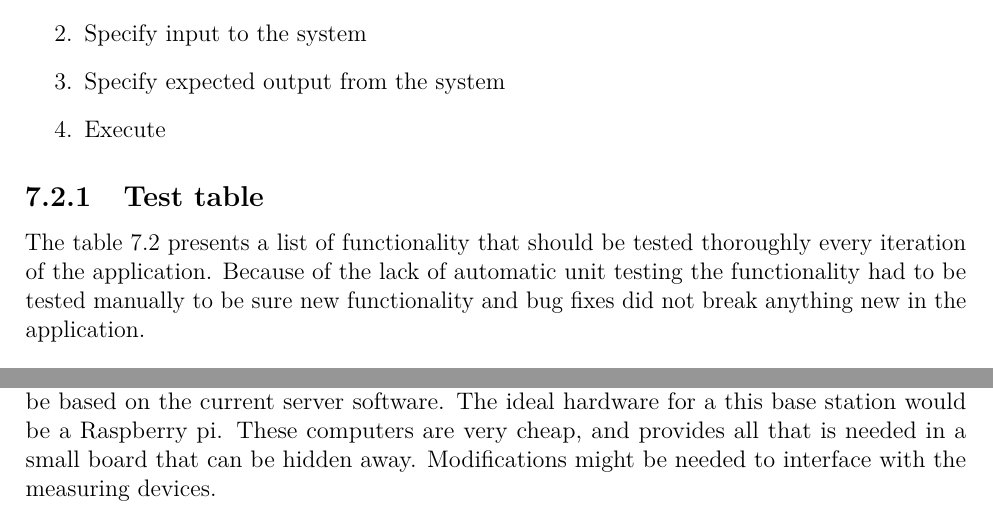
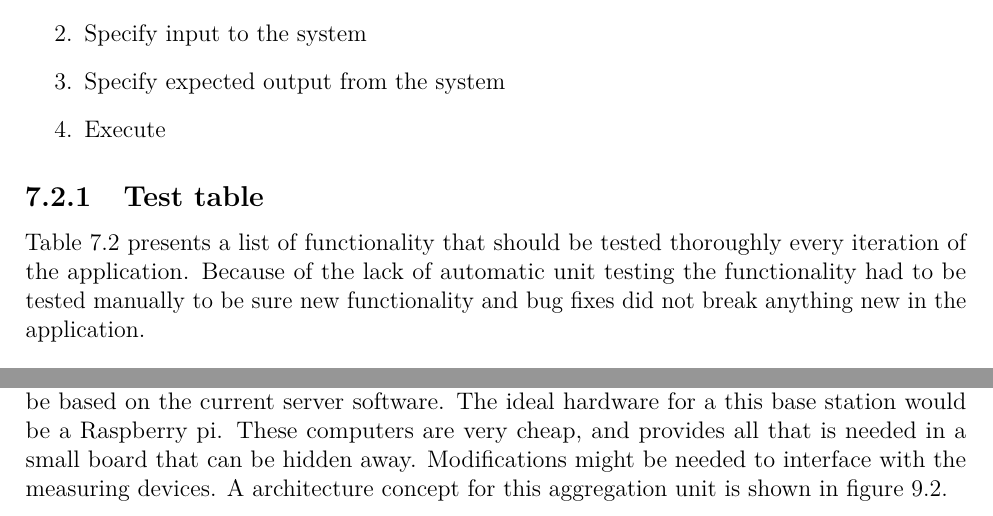
Before and after one commit to haavardlian/IT2901, a LaTeX thesis (report/rapport.tex, which reads report/ch/further/sec/hardware.tex, report/ch/testing/sec/funcReq.tex): two parts of pages 62 and 75 of 109, joined at a grey line, cut so that both start at the same text. Compiled offline with pdfLaTeX.

Commit message:
Fixed figure references

```diff
--- a/report/ch/further/sec/hardware.tex
+++ b/report/ch/further/sec/hardware.tex
@@ -2,7 +2,7 @@
 In the very beginning of the project, the team looked into the possibility of getting live data directly from devices. This required some technical equipment for collecting and transmitting the usage of a device. The idea was that the app should get live data directly form all of the devices in a house, and if possible control the devices. With such a device it is possible to modify Wattitude to receive data from the hardware device.
 
 \subsection{Home data aggregator}
-To ensure full operability 24 hours a day, a base station is needed in the user's home. This server will serve as an aggregating agent for data from measuring devices spread around the residence. Given an ideal architecture implementation, this unit would also be responsible for controlling devices. The team envisions this unit as a REST service mostly running synchronizations towards the Wattitude cloud server. The software for such a server could be based on the current server software. The ideal hardware for a this base station would be a Raspberry pi. These computers are very cheap, and provides all that is needed in a small board that can be hidden away. Modifications might be needed to interface with the measuring devices.
+To ensure full operability 24 hours a day, a base station is needed in the user's home. This server will serve as an aggregating agent for data from measuring devices spread around the residence. Given an ideal architecture implementation, this unit would also be responsible for controlling devices. The team envisions this unit as a REST service mostly running synchronizations towards the Wattitude cloud server. The software for such a server could be based on the current server software. The ideal hardware for a this base station would be a Raspberry pi. These computers are very cheap, and provides all that is needed in a small board that can be hidden away. Modifications might be needed to interface with the measuring devices. A architecture concept for this aggregation unit is shown in figure~\ref{fig:aggregator}.
 
 \begin{figure}[H]
 \centering
--- a/report/ch/testing/sec/funcReq.tex
+++ b/report/ch/testing/sec/funcReq.tex
@@ -11,7 +11,7 @@ To test a system the following steps are required.
 \end{enumerate}
 
 \subsection{Test table}
-The table \ref{tab:testTable} presents a list of functionality that should be tested thoroughly every iteration of the application. Because of the lack of automatic unit testing the functionality had to be tested manually to be sure new functionality and bug fixes did not break anything new in the application.
+Table \ref{tab:testTable} presents a list of functionality that should be tested thoroughly every iteration of the application. Because of the lack of automatic unit testing the functionality had to be tested manually to be sure new functionality and bug fixes did not break anything new in the application.
 
 \begin{table}[H]
 \begin{tabular}{|l|l|l|}
```
Also changed, not shown: report/ch/devProcess/sec/projectMethod.tex (+1 -1 lines).
